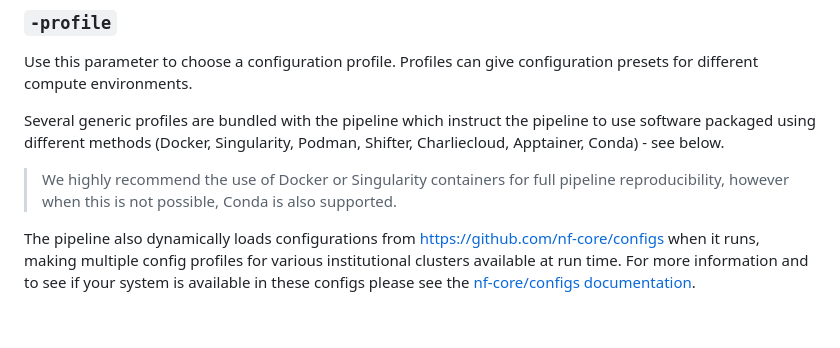
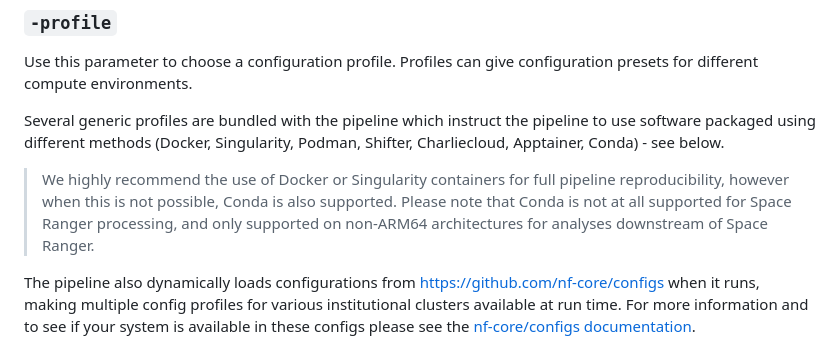
Before and after one commit to nf-core/spatialvi, a Markdown page: docs/usage.md, the part around the change. Rendered like a GitHub page; blank space fills up the shorter version.

Commit message:
Update usage docs

```diff
--- a/docs/usage.md
+++ b/docs/usage.md
@@ -170,7 +170,11 @@ Use this parameter to choose a configuration profile. Profiles can give configur
 
 Several generic profiles are bundled with the pipeline which instruct the pipeline to use software packaged using different methods (Docker, Singularity, Podman, Shifter, Charliecloud, Apptainer, Conda) - see below.
 
-> We highly recommend the use of Docker or Singularity containers for full pipeline reproducibility, however when this is not possible, Conda is also supported.
+> We highly recommend the use of Docker or Singularity containers for full
+> pipeline reproducibility, however when this is not possible, Conda is also
+> supported. Please note that Conda is not at all supported for Space Ranger
+> processing, and only supported on non-ARM64 architectures for analyses
+> downstream of Space Ranger.
 
 The pipeline also dynamically loads configurations from [https://github.com/nf-core/configs](https://github.com/nf-core/configs) when it runs, making multiple config profiles for various institutional clusters available at run time. For more information and to see if your system is available in these configs please see the [nf-core/configs documentation](https://github.com/nf-core/configs#documentation).
 
```
